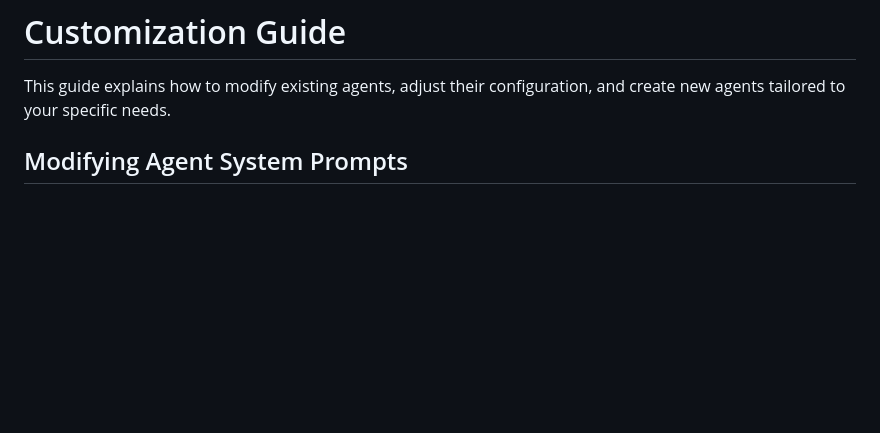
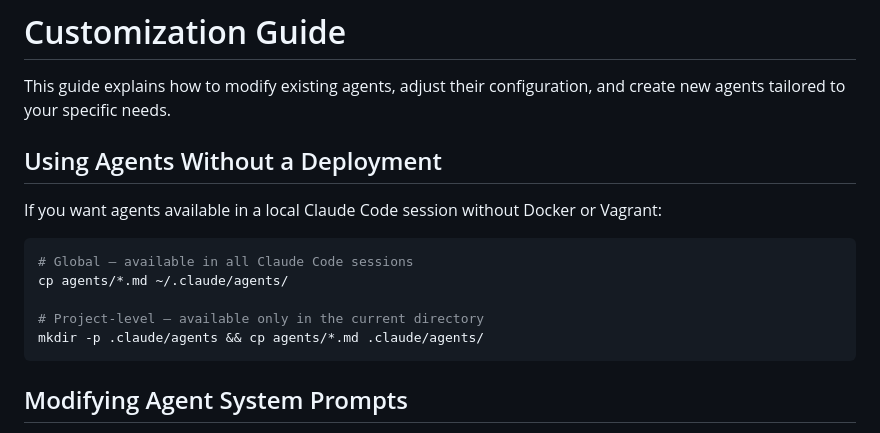
Before and after one commit to ogeidr/pt-ai, a Markdown page: docs/CUSTOMIZATION.md, the part around the change. Drawn GitHub-style; blank space fills up the shorter version.

Commit message:
Updated to include manual agents addition from deleted install file

````diff
--- a/docs/CUSTOMIZATION.md
+++ b/docs/CUSTOMIZATION.md
@@ -1,6 +1,18 @@
 # Customization Guide
 
 This guide explains how to modify existing agents, adjust their configuration, and create new agents tailored to your specific needs.
+
+## Using Agents Without a Deployment
+
+If you want agents available in a local Claude Code session without Docker or Vagrant:
+
+```bash
+# Global — available in all Claude Code sessions
+cp agents/*.md ~/.claude/agents/
+
+# Project-level — available only in the current directory
+mkdir -p .claude/agents && cp agents/*.md .claude/agents/
+```
 
 ## Modifying Agent System Prompts
 
````
